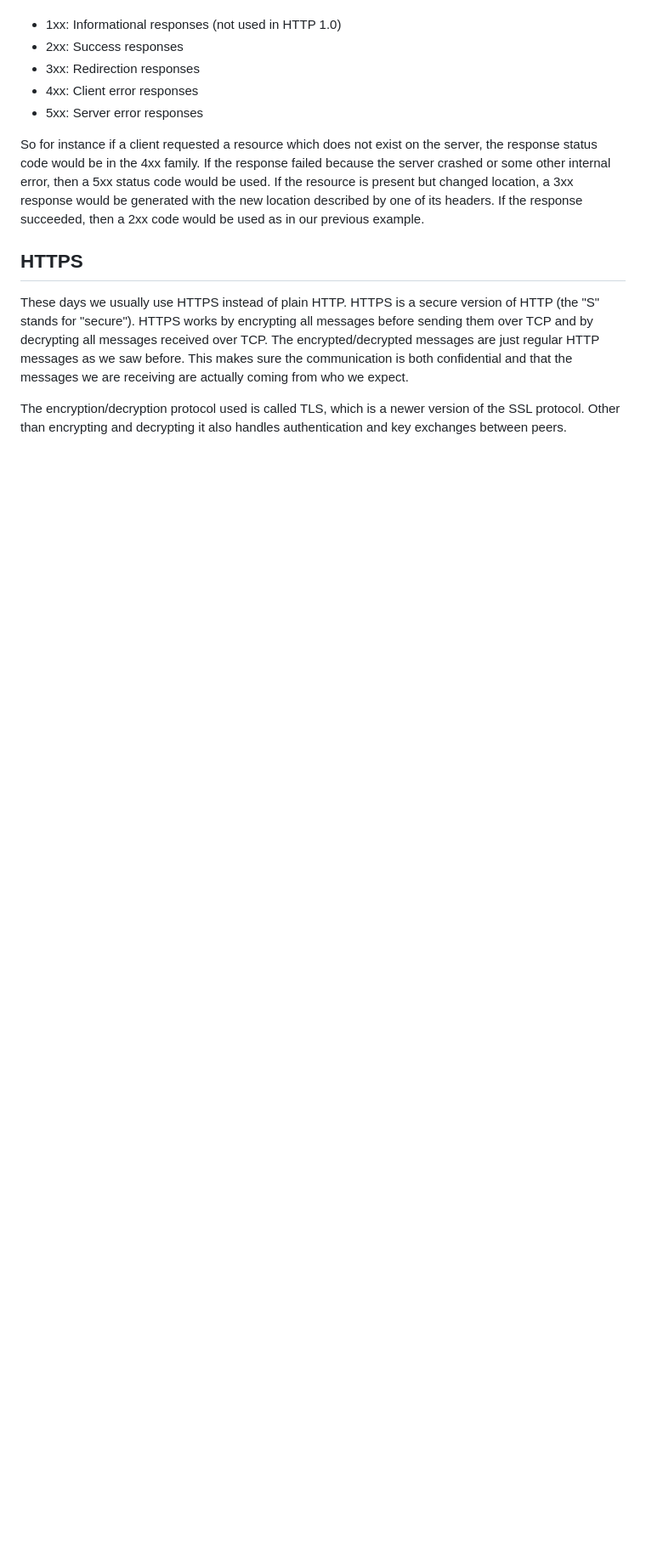
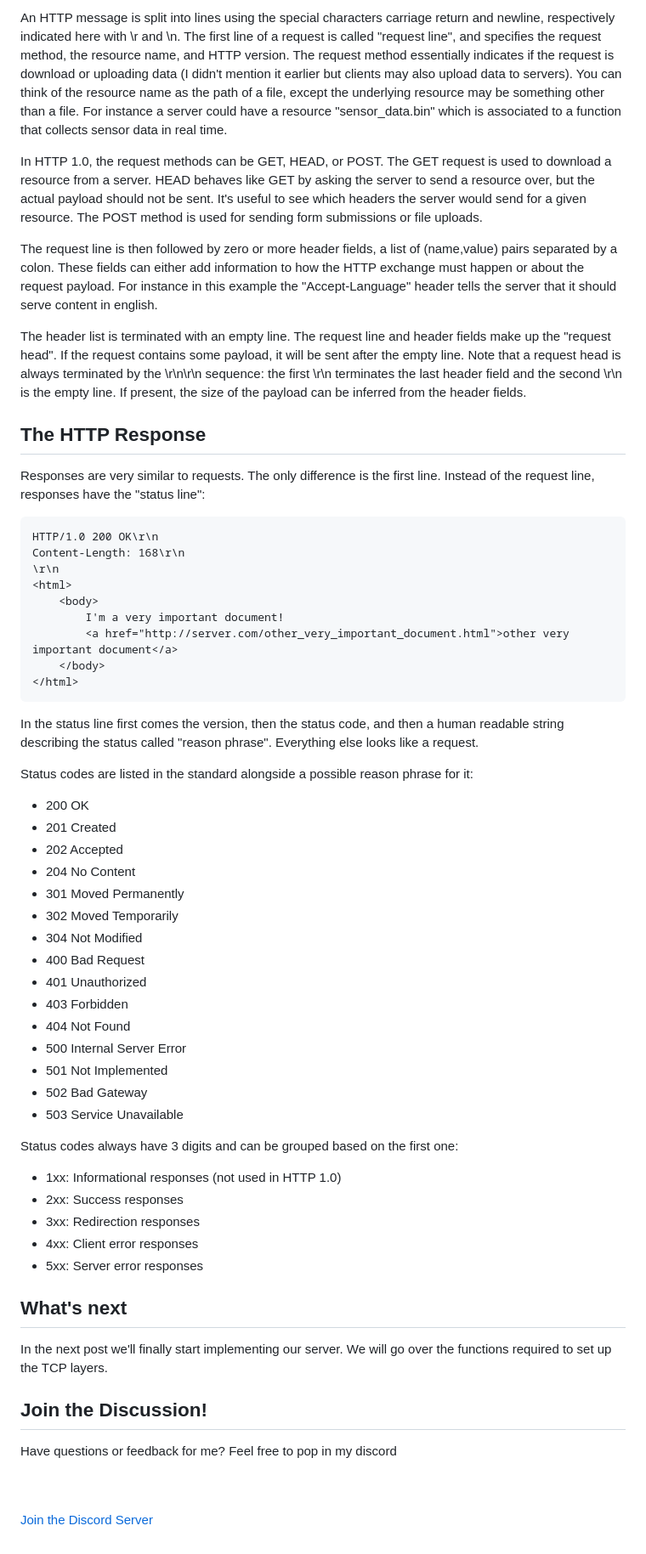
Before and after one commit to cozis/website-stuff, a Markdown page: 004_http.md, the part around one of its changes. Shown at 85% size. GitHub-like rendering; blank space fills up the shorter version.

````diff
--- a/004_http.md
+++ b/004_http.md
@@ -55,3 +71,48 @@ Status codes for HTTP 1.0 are standardized and are available at [https://www.rfc
+An HTTP message is split into lines using the special characters carriage return and newline, respectively indicated here with \r and \n. The first line of a request is called "request line", and specifies the request method, the resource name, and HTTP version. The request method essentially indicates if the request is download or uploading data (I didn't mention it earlier but clients may also upload data to servers). You can think of the resource name as the path of a file, except the underlying resource may be something other than a file. For instance a server could have a resource "sensor_data.bin" which is associated to a function that collects sensor data in real time.
+
+In HTTP 1.0, the request methods can be GET, HEAD, or POST. The GET request is used to download a resource from a server. HEAD behaves like GET by asking the server to send a resource over, but the actual payload should not be sent. It's useful to see which headers the server would send for a given resource. The POST method is used for sending form submissions or file uploads.
+
+The request line is then followed by zero or more header fields, a list of (name,value) pairs separated by a colon. These fields can either add information to how the HTTP exchange must happen or about the request payload. For instance in this example the "Accept-Language" header tells the server that it should serve content in english.
+
+The header list is terminated with an empty line. The request line and header fields make up the "request head". If the request contains some payload, it will be sent after the empty line. Note that a request head is always terminated by the \r\n\r\n sequence: the first \r\n terminates the last header field and the second \r\n is the empty line. If present, the size of the payload can be inferred from the header fields.
+
+## The HTTP Response
+
+Responses are very similar to requests. The only difference is the first line. Instead of the request line, responses have the "status line":
+
+```
+HTTP/1.0 200 OK\r\n
+Content-Length: 168\r\n
+\r\n
+<html>
+	<body>
+		I'm a very important document!
+		<a href="http://server.com/other_very_important_document.html">other very important document</a>
+	</body>
+</html>
+```
+
+In the status line first comes the version, then the status code, and then a human readable string describing the status called "reason phrase". Everything else looks like a request.
+
+Status codes are listed in the standard alongside a possible reason phrase for it:
+
+* 200 OK
+* 201 Created
+* 202 Accepted
+* 204 No Content
+* 301 Moved Permanently
+* 302 Moved Temporarily
+* 304 Not Modified
+* 400 Bad Request
+* 401 Unauthorized
+* 403 Forbidden
+* 404 Not Found
+* 500 Internal Server Error
+* 501 Not Implemented
+* 502 Bad Gateway
+* 503 Service Unavailable
+
+Status codes always have 3 digits and can be grouped based on the first one:
 
 * 1xx: Informational responses (not used in HTTP 1.0)
 * 2xx: Success responses
@@ -59,10 +120,13 @@ Status codes for HTTP 1.0 are standardized and are available at [https://www.rfc
 * 4xx: Client error responses
 * 5xx: Server error responses
 
-So for instance if a client requested a resource which does not exist on the server, the response status code would be in the 4xx family. If the response failed because the server crashed or some other internal error, then a 5xx status code would be used. If the resource is present but changed location, a 3xx response would be generated with the new location described by one of its headers. If the response succeeded, then a 2xx code would be used as in our previous example.
+## What's next
+In the next post we'll finally start implementing our server. We will go over the functions required to set up the TCP layers.
 
-## HTTPS
+## Join the Discussion!
+Have questions or feedback for me? Feel free to pop in my discord
 
-These days we usually use HTTPS instead of plain HTTP. HTTPS is a secure version of HTTP (the "S" stands for "secure"). HTTPS works by encrypting all messages before sending them over TCP and by decrypting all messages received over TCP. The encrypted/decrypted messages are just regular HTTP messages as we saw before. This makes sure the communication is both confidential and that the messages we are receiving are actually coming from who we expect.
+<br />
+<br />
 
-The encryption/decryption protocol used is called TLS, which is a newer version of the SSL protocol. Other than encrypting and decrypting it also handles authentication and key exchanges between peers.
+[Join the Discord Server](https://discord.gg/vCKkCWceYP)
````
Also changed, not shown: other parts of 004_http.md (+54 -38 lines).
